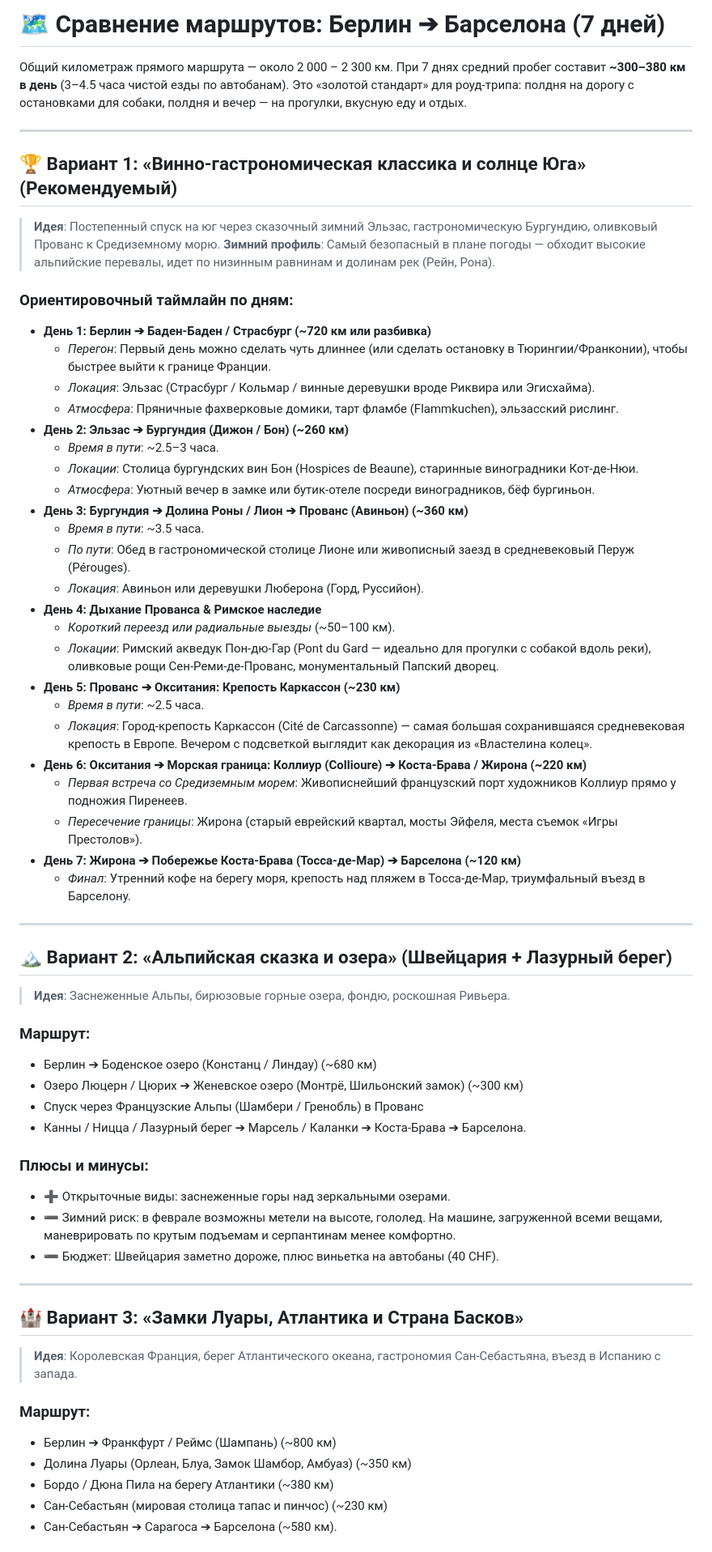
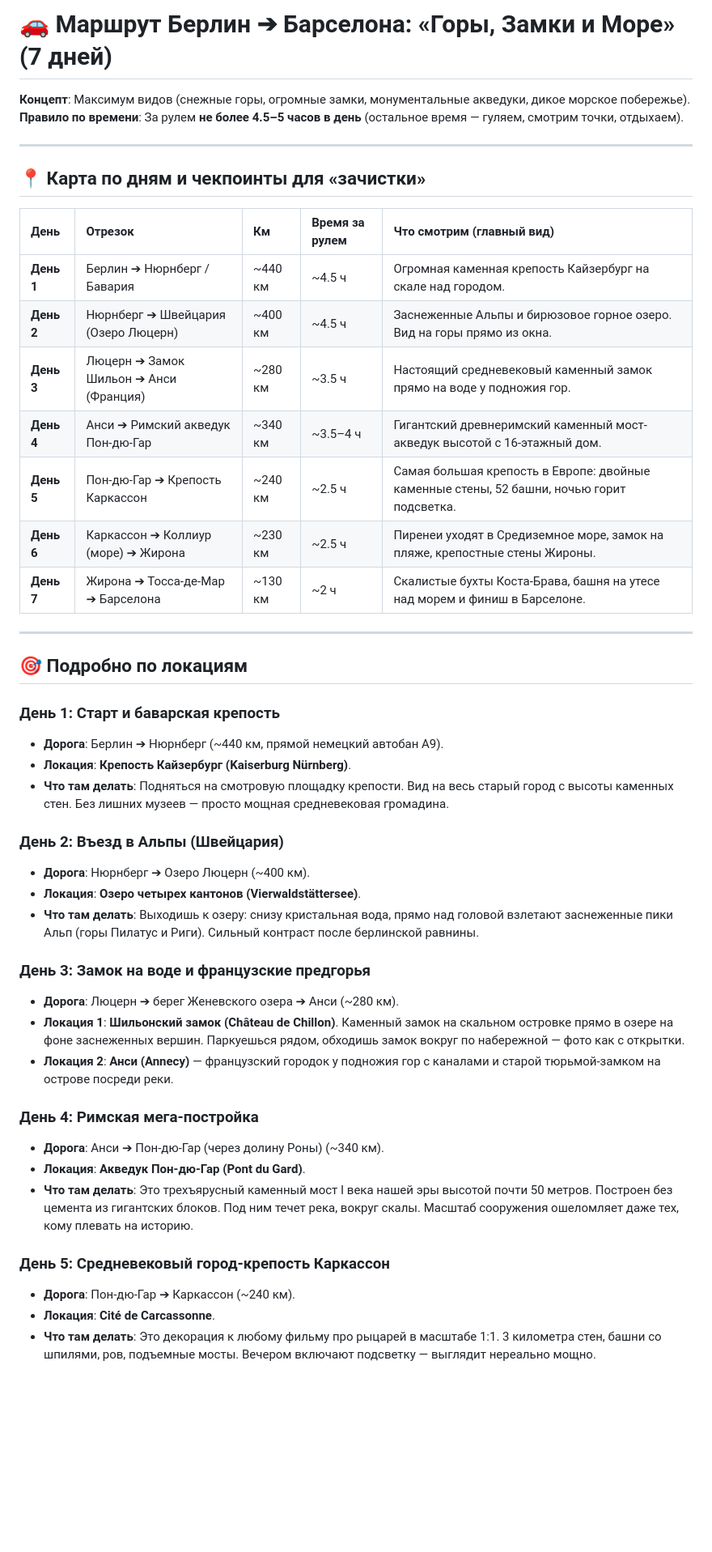
Before and after one commit to Shenf22/berlin-barcelona-trip, a Markdown page: 01_routes_comparison.md, the part around one of its changes. Shown at 81% size. Drawn GitHub-style; blank space fills up the shorter version.

Commit message:
Update route plan: visual focus on mountains, castles, Roman bridge, and coast within 5h driving per day

```diff
--- a/01_routes_comparison.md
+++ b/01_routes_comparison.md
@@ -1,64 +1,48 @@
-# 🗺️ Сравнение маршрутов: Берлин ➔ Барселона (7 дней)
+# 🚗 Маршрут Берлин ➔ Барселона: «Горы, Замки и Море» (7 дней)
 
-Общий километраж прямого маршрута — около 2 000 – 2 300 км.
-При 7 днях средний пробег составит **~300–380 км в день** (3–4.5 часа чистой езды по автобанам). Это «золотой стандарт» для роуд-трипа: полдня на дорогу с остановками для собаки, полдня и вечер — на прогулки, вкусную еду и отдых.
+**Концепт**: Максимум видов (снежные горы, огромные замки, монументальные акведуки, дикое морское побережье).
+**Правило по времени**: За рулем **не более 4.5–5 часов в день** (остальное время — гуляем, смотрим точки, отдыхаем).
 
 ---
 
-## 🏆 Вариант 1: «Винно-гастрономическая классика и солнце Юга» (Рекомендуемый)
-> **Идея**: Постепенный спуск на юг через сказочный зимний Эльзас, гастрономическую Бургундию, оливковый Прованс к Средиземному морю.
-> **Зимний профиль**: Самый безопасный в плане погоды — обходит высокие альпийские перевалы, идет по низинным равнинам и долинам рек (Рейн, Рона).
+## 📍 Карта по дням и чекпоинты для «зачистки»
 
-### Ориентировочный таймлайн по дням:
-* **День 1: Берлин ➔ Баден-Баден / Страсбург (~720 км или разбивка)**
-  * *Перегон*: Первый день можно сделать чуть длиннее (или сделать остановку в Тюрингии/Франконии), чтобы быстрее выйти к границе Франции.
-  * *Локация*: Эльзас (Страсбург / Кольмар / винные деревушки вроде Риквира или Эгисхайма).
-  * *Атмосфера*: Пряничные фахверковые домики, тарт фламбе (Flammkuchen), эльзасский рислинг.
-* **День 2: Эльзас ➔ Бургундия (Дижон / Бон) (~260 км)**
-  * *Время в пути*: ~2.5–3 часа.
-  * *Локации*: Столица бургундских вин Бон (Hospices de Beaune), старинные виноградники Кот-де-Нюи.
-  * *Атмосфера*: Уютный вечер в замке или бутик-отеле посреди виноградников, бёф бургиньон.
-* **День 3: Бургундия ➔ Долина Роны / Лион ➔ Прованс (Авиньон) (~360 км)**
-  * *Время в пути*: ~3.5 часа.
-  * *По пути*: Обед в гастрономической столице Лионе или живописный заезд в средневековый Перуж (Pérouges).
-  * *Локация*: Авиньон или деревушки Люберона (Горд, Руссийон).
-* **День 4: Дыхание Прованса & Римское наследие**
-  * *Короткий переезд или радиальные выезды* (~50–100 км).
-  * *Локации*: Римский акведук Пон-дю-Гар (Pont du Gard — идеально для прогулки с собакой вдоль реки), оливковые рощи Сен-Реми-де-Прованс, монументальный Папский дворец.
-* **День 5: Прованс ➔ Окситания: Крепость Каркассон (~230 км)**
-  * *Время в пути*: ~2.5 часа.
-  * *Локация*: Город-крепость Каркассон (Cité de Carcassonne) — самая большая сохранившаяся средневековая крепость в Европе. Вечером с подсветкой выглядит как декорация из «Властелина колец».
-* **День 6: Окситания ➔ Морская граница: Коллиур (Collioure) ➔ Коста-Брава / Жирона (~220 км)**
-  * *Первая встреча со Средиземным морем*: Живописнейший французский порт художников Коллиур прямо у подножия Пиренеев.
-  * *Пересечение границы*: Жирона (старый еврейский квартал, мосты Эйфеля, места съемок «Игры Престолов»).
-* **День 7: Жирона ➔ Побережье Коста-Брава (Тосса-де-Мар) ➔ Барселона (~120 км)**
-  * *Финал*: Утренний кофе на берегу моря, крепость над пляжем в Тосса-де-Мар, триумфальный въезд в Барселону.
+| День | Отрезок | Км | Время за рулем | Что смотрим (главный вид) |
+| :--- | :--- | :--- | :--- | :--- |
+| **День 1** | Берлин ➔ Нюрнберг / Бавария | ~440 км | ~4.5 ч | Огромная каменная крепость Кайзербург на скале над городом. |
+| **День 2** | Нюрнберг ➔ Швейцария (Озеро Люцерн) | ~400 км | ~4.5 ч | Заснеженные Альпы и бирюзовое горное озеро. Вид на горы прямо из окна. |
+| **День 3** | Люцерн ➔ Замок Шильон ➔ Анси (Франция) | ~280 км | ~3.5 ч | Настоящий средневековый каменный замок прямо на воде у подножия гор. |
+| **День 4** | Анси ➔ Римский акведук Пон-дю-Гар | ~340 км | ~3.5–4 ч | Гигантский древнеримский каменный мост-акведук высотой с 16-этажный дом. |
+| **День 5** | Пон-дю-Гар ➔ Крепость Каркассон | ~240 км | ~2.5 ч | Самая большая крепость в Европе: двойные каменные стены, 52 башни, ночью горит подсветка. |
+| **День 6** | Каркассон ➔ Коллиур (море) ➔ Жирона | ~230 км | ~2.5 ч | Пиренеи уходят в Средиземное море, замок на пляже, крепостные стены Жироны. |
+| **День 7** | Жирона ➔ Тосса-де-Мар ➔ Барселона | ~130 км | ~2 ч | Скалистые бухты Коста-Брава, башня на утесе над морем и финиш в Барселоне. |
 
 ---
 
-## 🏔️ Вариант 2: «Альпийская сказка и озера» (Швейцария + Лазурный берег)
-> **Идея**: Заснеженные Альпы, бирюзовые горные озера, фондю, роскошная Ривьера.
+## 🎯 Подробно по локациям
 
-### Маршрут:
-* Берлин ➔ Боденское озеро (Констанц / Линдау) (~680 км)
-* Озеро Люцерн / Цюрих ➔ Женевское озеро (Монтрё, Шильонский замок) (~300 км)
-* Спуск через Французские Альпы (Шамбери / Гренобль) в Прованс
-* Канны / Ницца / Лазурный берег ➔ Марсель / Каланки ➔ Коста-Брава ➔ Барселона.
+### День 1: Старт и баварская крепость
+* **Дорога**: Берлин ➔ Нюрнберг (~440 км, прямой немецкий автобан A9).
+* **Локация**: **Крепость Кайзербург (Kaiserburg Nürnberg)**.
+* **Что там делать**: Подняться на смотровую площадку крепости. Вид на весь старый город с высоты каменных стен. Без лишних музеев — просто мощная средневековая громадина.
 
-### Плюсы и минусы:
-- ➕ Открыточные виды: заснеженные горы над зеркальными озерами.
-- ➖ Зимний риск: в феврале возможны метели на высоте, гололед. На машине, загруженной всеми вещами, маневрировать по крутым подъемам и серпантинам менее комфортно.
-- ➖ Бюджет: Швейцария заметно дороже, плюс виньетка на автобаны (40 CHF).
+### День 2: Въезд в Альпы (Швейцария)
+* **Дорога**: Нюрнберг ➔ Озеро Люцерн (~400 км).
+* **Локация**: **Озеро четырех кантонов (Vierwaldstättersee)**.
+* **Что там делать**: Выходишь к озеру: снизу кристальная вода, прямо над головой взлетают заснеженные пики Альп (горы Пилатус и Риги). Сильный контраст после берлинской равнины.
 
----
+### День 3: Замок на воде и французские предгорья
+* **Дорога**: Люцерн ➔ берег Женевского озера ➔ Анси (~280 км).
+* **Локация 1**: **Шильонский замок (Château de Chillon)**. Каменный замок на скальном островке прямо в озере на фоне заснеженных вершин. Паркуешься рядом, обходишь замок вокруг по набережной — фото как с открытки.
+* **Локация 2**: **Анси (Annecy)** — французский городок у подножия гор с каналами и старой тюрьмой-замком на острове посреди реки.
 
-## 🏰 Вариант 3: «Замки Луары, Атлантика и Страна Басков»
-> **Идея**: Королевская Франция, берег Атлантического океана, гастрономия Сан-Себастьяна, въезд в Испанию с запада.
+### День 4: Римская мега-постройка
+* **Дорога**: Анси ➔ Пон-дю-Гар (через долину Роны) (~340 км).
+* **Локация**: **Акведук Пон-дю-Гар (Pont du Gard)**.
+* **Что там делать**: Это трехъярусный каменный мост I века нашей эры высотой почти 50 метров. Построен без цемента из гигантских блоков. Под ним течет река, вокруг скалы. Масштаб сооружения ошеломляет даже тех, кому плевать на историю.
 
-### Маршрут:
-* Берлин ➔ Франкфурт / Реймс (Шампань) (~800 км)
-* Долина Луары (Орлеан, Блуа, Замок Шамбор, Амбуаз) (~350 км)
-* Бордо / Дюна Пила на берегу Атлантики (~380 км)
-* Сан-Себастьян (мировая столица тапас и пинчос) (~230 км)
-* Сан-Себастьян ➔ Сарагоса ➔ Барселона (~580 км).
+### День 5: Средневековый город-крепость Каркассон
+* **Дорога**: Пон-дю-Гар ➔ Каркассон (~240 км).
+* **Локация**: **Cité de Carcassonne**.
+* **Что там делать**: Это декорация к любому фильму про рыцарей в масштабе 1:1. 3 километра стен, башни со шпилями, ров, подъемные мосты. Вечером включают подсветку — выглядит нереально мощно.
 
```
Also changed, not shown: other parts of 01_routes_comparison.md (+9 -4 lines).
